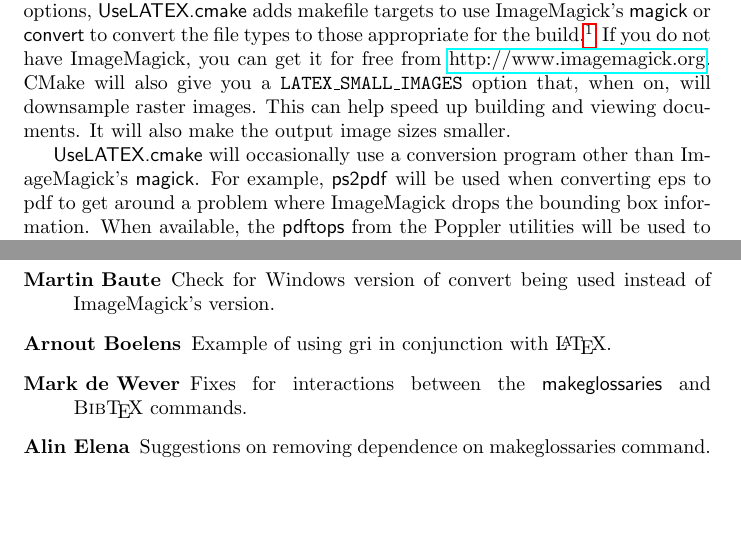
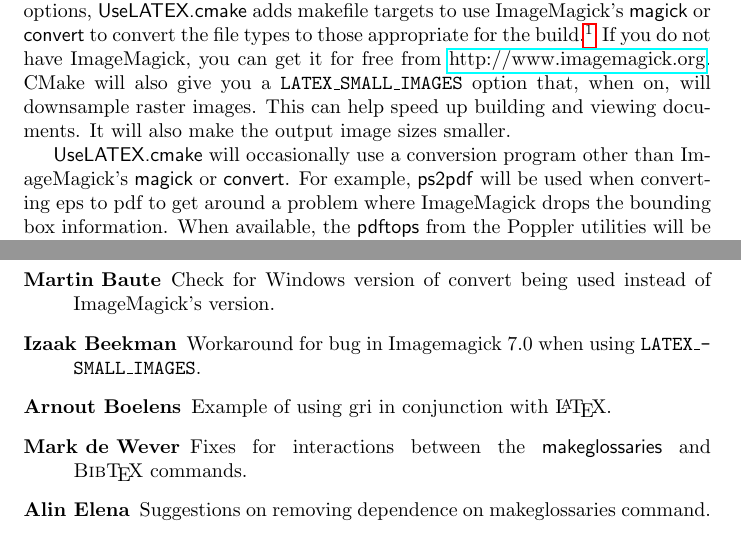
Before and after one commit to kmorel/UseLATEX, a LaTeX document (UseLATEX.tex): two parts of pages 5 and 24 of 25, joined at a grey line, cut so that both start at the same text, the shorter picture padded with empty space. Compiled offline with pdfLaTeX; a LaTeX package or settings file that is missing is left out.

Commit message:
Workaround for bug in ImageMagick and small images

```diff
--- a/UseLATEX.tex
+++ b/UseLATEX.tex
@@ -231,8 +231,8 @@ add_latex_document(MyDoc.tex
   This can help speed up building and viewing documents.
   It will also make the output image sizes smaller.
 
-  \UseLATEX will occasionally use a conversion program other than
-  ImageMagick's \textprog{magick}.  For example, \textprog{ps2pdf} will be
-  used when converting eps to pdf to get around a problem where ImageMagick
-  drops the bounding box information.  When available, the
-  \textprog{pdftops} from the Poppler utilities will be used to convert pdf
+  \UseLATEX will occasionally use a conversion program other than ImageMagick's \textprog{magick} or \textprog{convert}.
+  For example, \textprog{ps2pdf} will be used when converting eps to pdf to get around a problem where ImageMagick drops the bounding box information.
+  When available, the \textprog{pdftops} from the Poppler utilities will be used to convert pdf to eps because it better preserves vector graphics and color spaces.
+  At any rate, you do not need to worry about setting the appropriate image conversion program.
+  \UseLATEX will automatically select the best one and issue errors or warnings if there is a problem.
@@ -1270,6 +1266,8 @@ something like my-image.pdf.
   \item[Matthias Bach] Instructions for using \lualatex.
   \item[Martin Baute] Check for Windows version of convert being used
     instead of ImageMagick's version.
+  \item[Izaak Beekman]
+    Workaround for bug in Imagemagick 7.0 when using \textcmakevar{LATEX\_SMALL\_IMAGES}.
   \item[Arnout Boelens] Example of using gri in conjunction with \latex.
   \item[Mark de Wever] Fixes for interactions between the
     \textprog{makeglossaries} and \bibtex commands.
```
Also changed, not shown: UseLATEX.tex (6 more changed lines), 1 other file.
